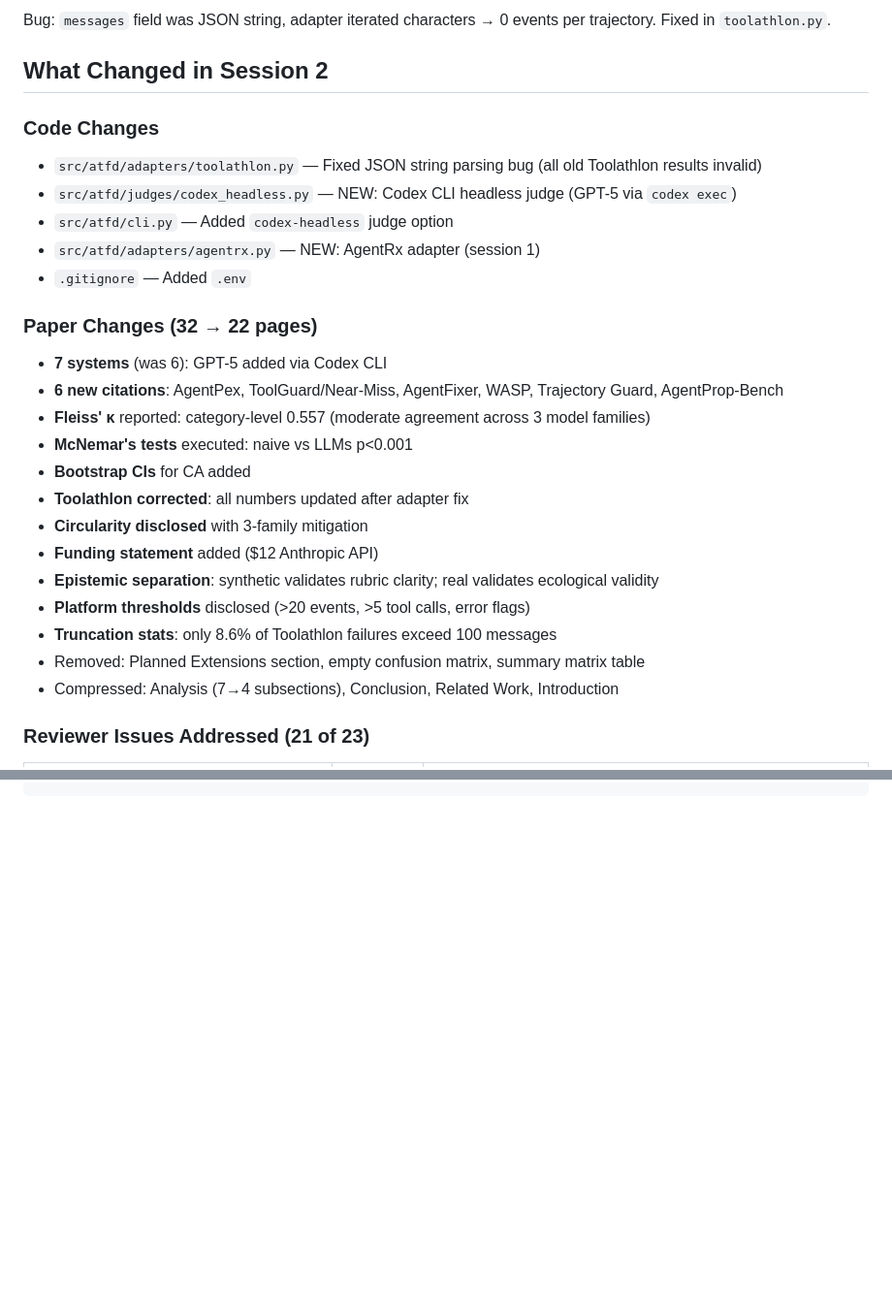
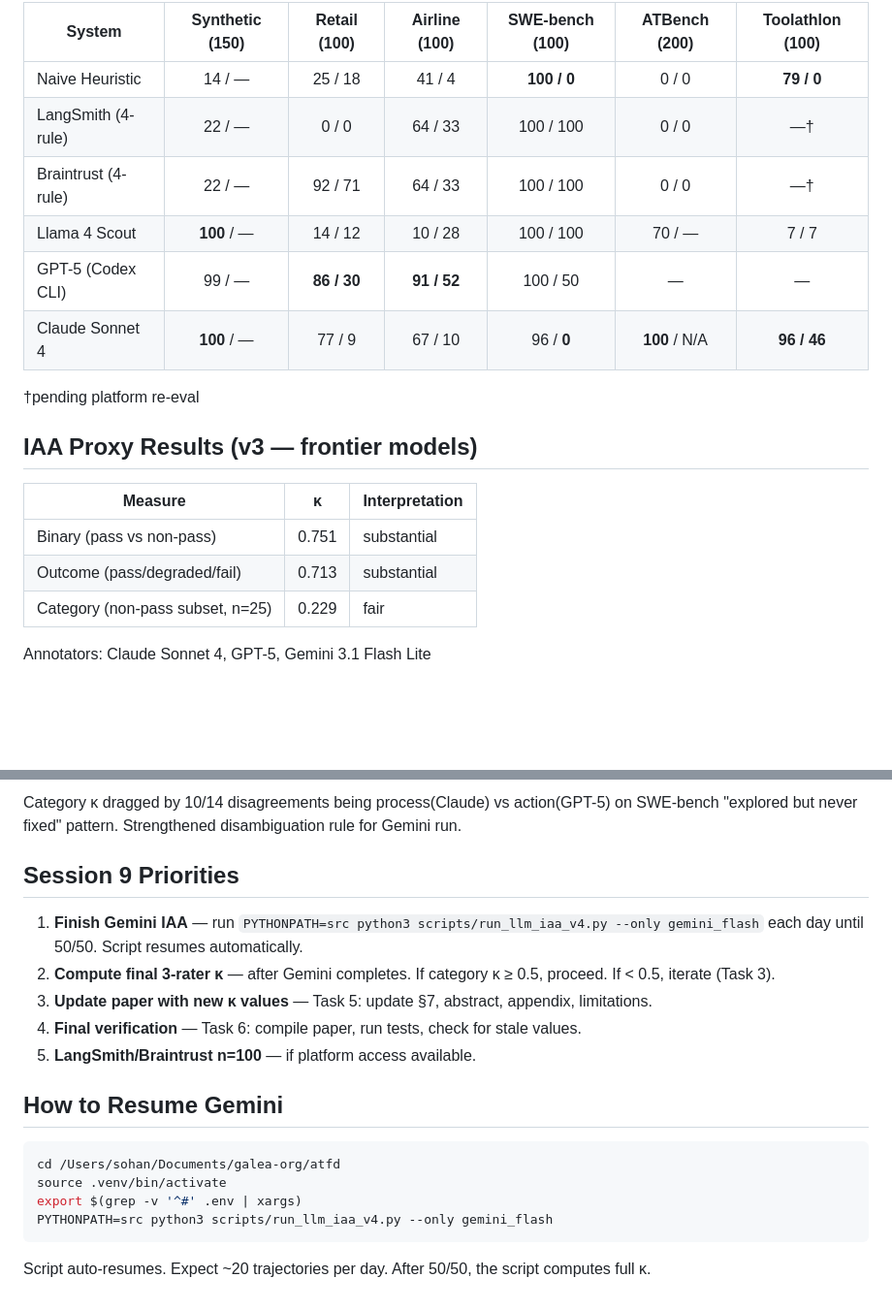
Before and after one commit to Galea-foo/atfd, a Markdown page: HANDOFF.md, 2 parts joined by grey strips. Shown at 97% size. Drawn GitHub-style; blank space fills up the shorter version.

````diff
--- a/HANDOFF.md
+++ b/HANDOFF.md
@@ -52,29 +66,22 @@ ATFD (Agent Trajectory Failure Detection) is a **research benchmark for evaluati
 
-Bug: `messages` field was JSON string, adapter iterated characters → 0 events per trajectory. Fixed in `toolathlon.py`.
+| System | Synthetic (150) | Retail (100) | Airline (100) | SWE-bench (100) | ATBench (200) | Toolathlon (100) |
+|--------|:-:|:-:|:-:|:-:|:-:|:-:|
+| Naive Heuristic | 14 / — | 25 / 18 | 41 / 4 | **100 / 0** | 0 / 0 | **79 / 0** |
+| LangSmith (4-rule) | 22 / — | 0 / 0 | 64 / 33 | 100 / 100 | 0 / 0 | —† |
+| Braintrust (4-rule) | 22 / — | 92 / 71 | 64 / 33 | 100 / 100 | 0 / 0 | —† |
+| Llama 4 Scout | **100** / — | 14 / 12 | 10 / 28 | 100 / 100 | 70 / — | 7 / 7 |
+| GPT-5 (Codex CLI) | 99 / — | **86 / 30** | **91 / 52** | 100 / 50 | — | — |
+| Claude Sonnet 4 | **100** / — | 77 / 9 | 67 / 10 | 96 / **0** | **100** / N/A | **96 / 46** |
 
-## What Changed in Session 2
+†pending platform re-eval
 
-### Code Changes
-- `src/atfd/adapters/toolathlon.py` — Fixed JSON string parsing bug (all old Toolathlon results invalid)
-- `src/atfd/judges/codex_headless.py` — NEW: Codex CLI headless judge (GPT-5 via `codex exec`)
-- `src/atfd/cli.py` — Added `codex-headless` judge option
-- `src/atfd/adapters/agentrx.py` — NEW: AgentRx adapter (session 1)
-- `.gitignore` — Added `.env`
+## IAA Proxy Results (v3 — frontier models)
 
-### Paper Changes (32 → 22 pages)
-- **7 systems** (was 6): GPT-5 added via Codex CLI
-- **6 new citations**: AgentPex, ToolGuard/Near-Miss, AgentFixer, WASP, Trajectory Guard, AgentProp-Bench
-- **Fleiss' κ** reported: category-level 0.557 (moderate agreement across 3 model families)
-- **McNemar's tests** executed: naive vs LLMs p<0.001
-- **Bootstrap CIs** for CA added
-- **Toolathlon corrected**: all numbers updated after adapter fix
-- **Circularity disclosed** with 3-family mitigation
-- **Funding statement** added ($12 Anthropic API)
-- **Epistemic separation**: synthetic validates rubric clarity; real validates ecological validity
-- **Platform thresholds** disclosed (>20 events, >5 tool calls, error flags)
-- **Truncation stats**: only 8.6% of Toolathlon failures exceed 100 messages
-- Removed: Planned Extensions section, empty confusion matrix, summary matrix table
-- Compressed: Analysis (7→4 subsections), Conclusion, Related Work, Introduction
+| Measure | κ | Interpretation |
+|---------|---|----------------|
+| Binary (pass vs non-pass) | 0.751 | substantial |
+| Outcome (pass/degraded/fail) | 0.713 | substantial |
+| Category (non-pass subset, n=25) | 0.229 | fair |
 
-### Reviewer Issues Addressed (21 of 23)
+Annotators: Claude Sonnet 4, GPT-5, Gemini 3.1 Flash Lite
 
@@ -134,0 +144,20 @@ print_results(results)
+Category κ dragged by 10/14 disagreements being process(Claude) vs action(GPT-5) on SWE-bench "explored but never fixed" pattern. Strengthened disambiguation rule for Gemini run.
+
+## Session 9 Priorities
+
+1. **Finish Gemini IAA** — run `PYTHONPATH=src python3 scripts/run_llm_iaa_v4.py --only gemini_flash` each day until 50/50. Script resumes automatically.
+2. **Compute final 3-rater κ** — after Gemini completes. If category κ ≥ 0.5, proceed. If < 0.5, iterate (Task 3).
+3. **Update paper with new κ values** — Task 5: update §7, abstract, appendix, limitations.
+4. **Final verification** — Task 6: compile paper, run tests, check for stale values.
+5. **LangSmith/Braintrust n=100** — if platform access available.
+
+## How to Resume Gemini
+
+```bash
+cd /Users/sohan/Documents/galea-org/atfd
+source .venv/bin/activate
+export $(grep -v '^#' .env | xargs)
+PYTHONPATH=src python3 scripts/run_llm_iaa_v4.py --only gemini_flash
+```
+
+Script auto-resumes. Expect ~20 trajectories per day. After 50/50, the script computes full κ.
````
Also changed, not shown: other parts of HANDOFF.md (+93 -77 lines).
